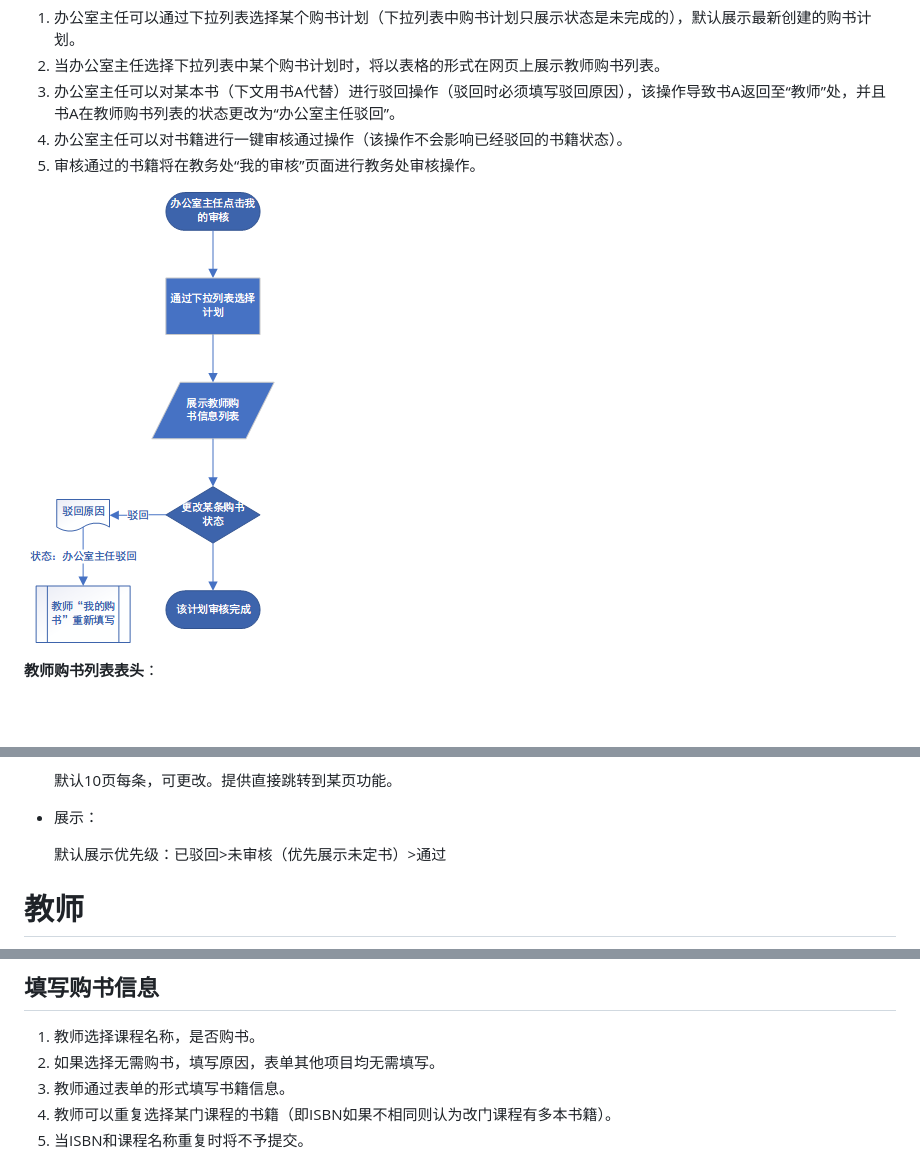
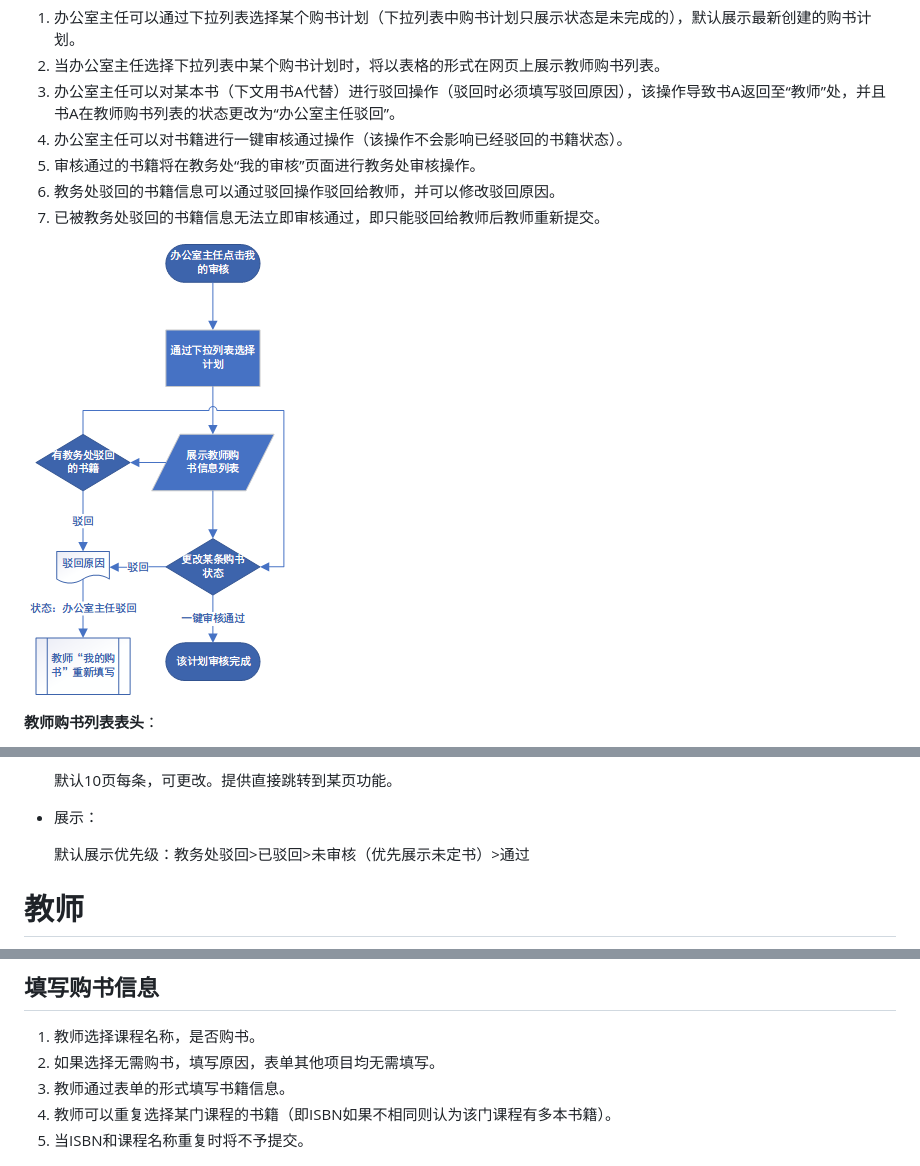
Before and after one commit to HXCI-Studio/TMPP-Info, a Markdown page: README.md, 3 parts joined by grey strips. GitHub-like rendering; pictures changed too: 流程图/办公室主任：我的审核.png; blank space fills up the shorter version.

Commit message:
init

```diff
--- a/README.md
+++ b/README.md
@@ -161,6 +161,8 @@
 3. 办公室主任可以对某本书（下文用书A代替）进行驳回操作（驳回时必须填写驳回原因），该操作导致书A返回至“教师”处，并且书A在教师购书列表的状态更改为“办公室主任驳回”。
 4. 办公室主任可以对书籍进行一键审核通过操作（该操作不会影响已经驳回的书籍状态）。
 5. 审核通过的书籍将在教务处“我的审核”页面进行教务处审核操作。
+6. 教务处驳回的书籍信息可以通过驳回操作驳回给教师，并可以修改驳回原因。
+7. 已被教务处驳回的书籍信息无法立即审核通过，即只能驳回给教师后教师重新提交。
 
 ![](./流程图/办公室主任：我的审核.png)
 
@@ -187,7 +189,7 @@
 
 - 展示：
 
-  默认展示优先级：已驳回>未审核（优先展示未定书）>通过
+  默认展示优先级：教务处驳回>已驳回>未审核（优先展示未定书）>通过
 
 # 教师
 
@@ -228,7 +230,7 @@
 1. 教师选择课程名称，是否购书。
 2. 如果选择无需购书，填写原因，表单其他项目均无需填写。
 3. 教师通过表单的形式填写书籍信息。
-4. 教师可以重复选择某门课程的书籍（即ISBN如果不相同则认为改门课程有多本书籍）。
+4. 教师可以重复选择某门课程的书籍（即ISBN如果不相同则认为该门课程有多本书籍）。
 5. 当ISBN和课程名称重复时将不予提交。
 
 ![](./流程图/教师：填写购书信息.png)
```
Also changed, not shown: 1 other file.
